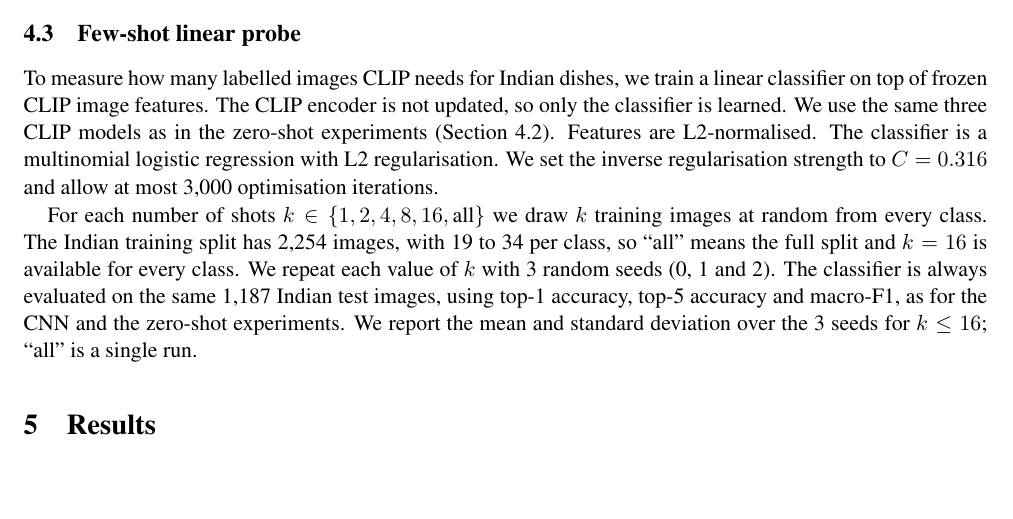
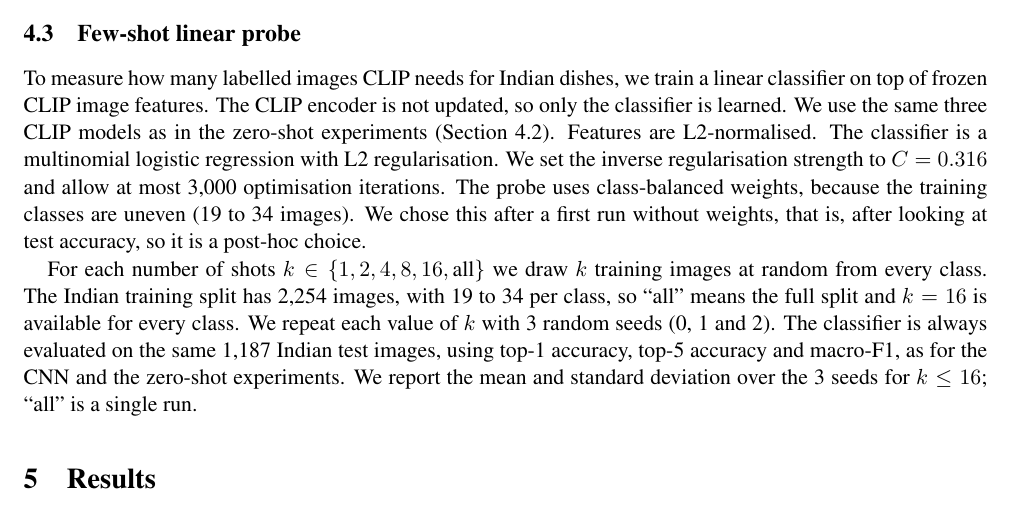
Before and after one commit to manishtiwari2/indian-food-clip, a LaTeX paper (report/main.tex): part of page 5 of 11, cut so that both start at the same text, the shorter picture padded with empty space. Compiled offline with pdfLaTeX.

Commit message:
docs: record balanced class weights in d12 and method

```diff
--- a/report/main.tex
+++ b/report/main.tex
@@ -227,7 +227,9 @@
 image features. The CLIP encoder is not updated, so only the classifier is learned. We use the same three CLIP models
 as in the zero-shot experiments (Section~\ref{sec:zs-method}). Features are L2-normalised. The classifier is a
 multinomial logistic regression with L2 regularisation. We set the inverse regularisation strength to $C=0.316$ and
-allow at most 3{,}000 optimisation iterations.
+allow at most 3{,}000 optimisation iterations. The probe uses class-balanced weights, because the training classes
+are uneven (19 to 34 images). We chose this after a first run without weights, that is, after looking at test
+accuracy, so it is a post-hoc choice.
 
 For each number of shots $k \in \{1,2,4,8,16,\text{all}\}$ we draw $k$ training images at random from every class.
 The Indian training split has 2{,}254 images, with 19 to 34 per class, so ``all'' means the full split and $k=16$ is
```
Also changed, not shown: docs/DECISIONS.md (+1 -1 lines).
